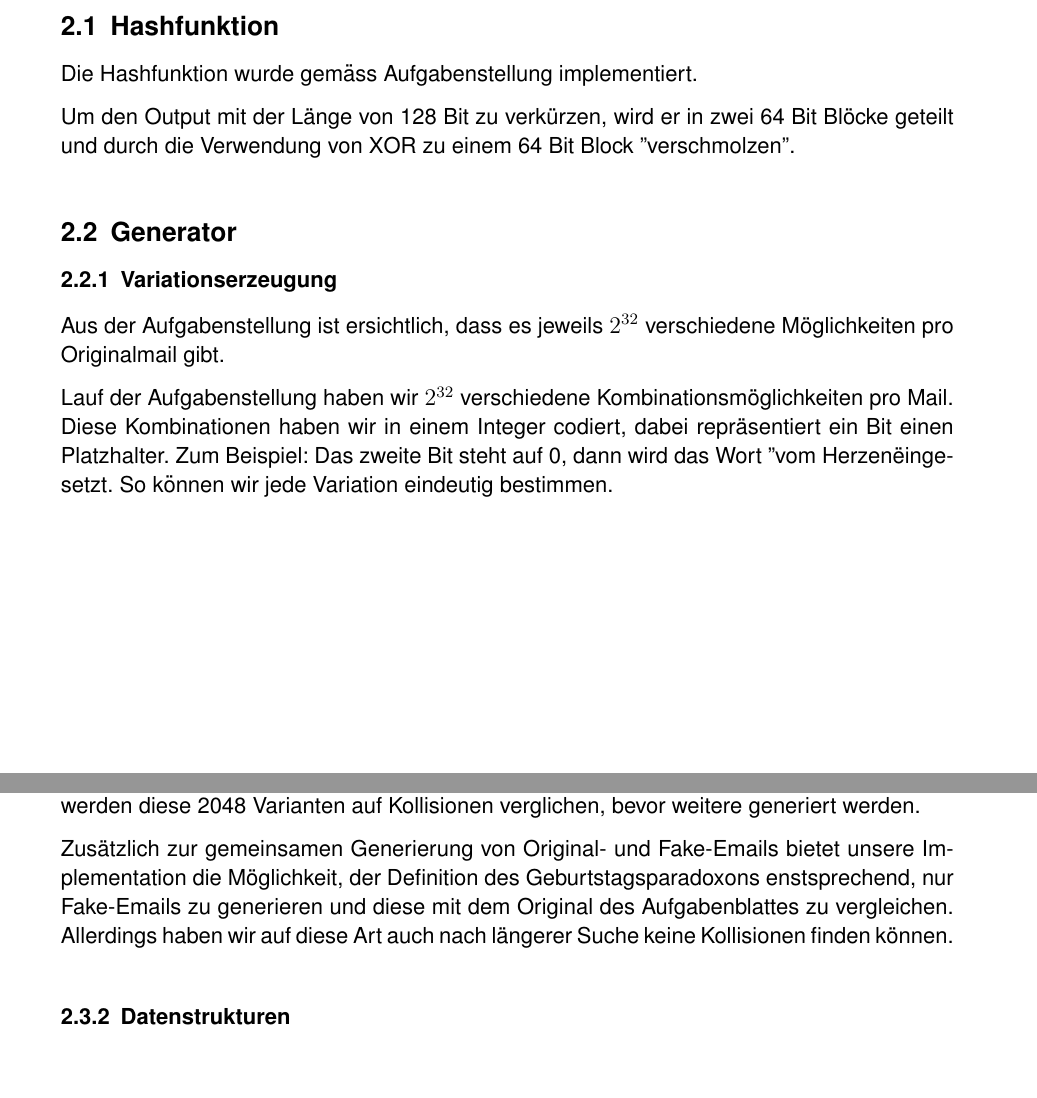
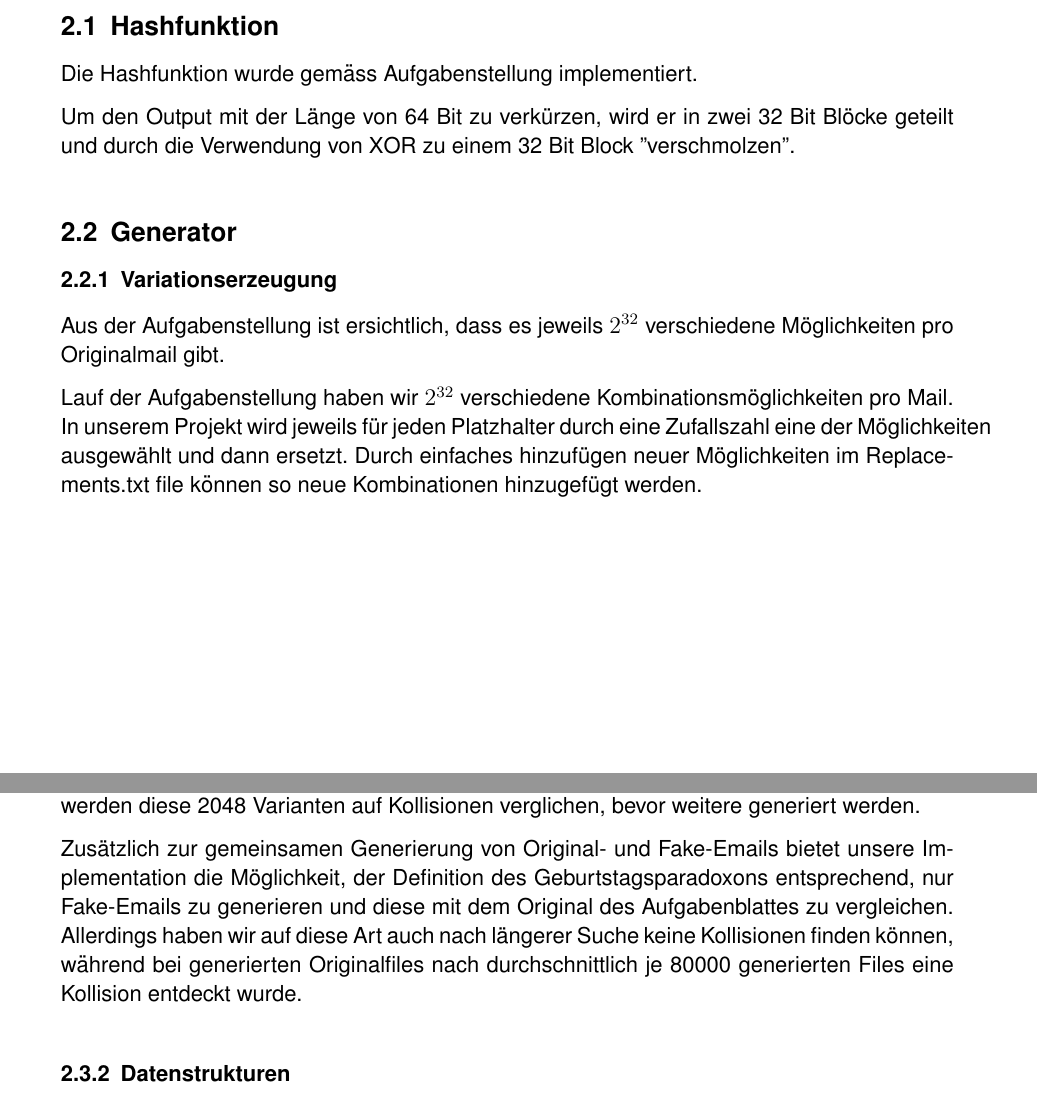
Before and after one commit to danielguerber/Apsi, a LaTeX paper (Bericht/fhnw_template.tex): two parts of pages 2 and 3 of 3, joined at a grey line, cut so that both start at the same text, the shorter picture padded with empty space. Compiled offline with pdfLaTeX.

Commit message:
Some changes

```diff
--- a/Bericht/fhnw_template.tex
+++ b/Bericht/fhnw_template.tex
@@ -63,14 +63,14 @@ Die Klasse "{}HashAlgorithm"{} dient ausschliesslich zur Berechnung der Hash-Wer
 \subsection{Hashfunktion}
 Die Hashfunktion wurde gemäss Aufgabenstellung implementiert.
 
-Um den Output mit der Länge von 128 Bit zu verkürzen, wird er in zwei 64 Bit Blöcke geteilt und durch die Verwendung von XOR zu einem 64 Bit Block "verschmolzen".
+Um den Output mit der Länge von 64 Bit zu verkürzen, wird er in zwei 32 Bit Blöcke geteilt und durch die Verwendung von XOR zu einem 32 Bit Block "verschmolzen".
 
 \subsection{Generator}
 \subsubsection{Variationserzeugung}
 Aus der Aufgabenstellung ist ersichtlich, dass es jeweils $2^{32}$ verschiedene Möglichkeiten pro Originalmail gibt.
 
 
-Lauf der Aufgabenstellung haben wir $2^{32}$ verschiedene Kombinationsmöglichkeiten pro Mail. Diese Kombinationen haben wir in einem Integer codiert, dabei repräsentiert ein Bit einen Platzhalter.   Zum Beispiel: Das zweite Bit steht auf 0, dann wird das Wort "vom Herzen" eingesetzt. So können wir jede Variation eindeutig bestimmen.
+Lauf der Aufgabenstellung haben wir $2^{32}$ verschiedene Kombinationsmöglichkeiten pro Mail. In unserem Projekt wird jeweils für jeden Platzhalter durch eine Zufallszahl eine der Möglichkeiten ausgewählt und dann ersetzt. Durch einfaches hinzufügen neuer Möglichkeiten im Replacements.txt file können so neue Kombinationen hinzugefügt werden.
 
 \subsection{Search Collisions}
 \subsubsection{Strategien}
@@ -78,7 +78,7 @@ Zur Generierung der Mails verwenden wir keinen linearen Ansatz, sondern einem Ra
 
 Erst werden $2^{11}$ (2048) Varianten der Original- und der Fake-Email generiert, anschliessend werden diese 2048 Varianten auf Kollisionen verglichen, bevor weitere generiert werden.
 
-Zusätzlich zur gemeinsamen Generierung von Original- und Fake-Emails bietet unsere Implementation die Möglichkeit, der Definition des Geburtstagsparadoxons enstsprechend, nur Fake-Emails zu generieren und diese mit dem Original des Aufgabenblattes zu vergleichen. Allerdings haben wir auf diese Art auch nach längerer Suche keine Kollisionen finden können.
+Zusätzlich zur gemeinsamen Generierung von Original- und Fake-Emails bietet unsere Implementation die Möglichkeit, der Definition des Geburtstagsparadoxons entsprechend, nur Fake-Emails zu generieren und diese mit dem Original des Aufgabenblattes zu vergleichen. Allerdings haben wir auf diese Art auch nach längerer Suche keine Kollisionen finden können, während bei generierten Originalfiles nach durchschnittlich je 80000 generierten Files eine Kollision entdeckt wurde.
 
 \subsubsection{Datenstrukturen}
 Unsere Lösung verwendet zwei Hashmaps (Integer, String). Eine für alle Variationen der Original-Mail und eine für die falschen Mails. Für den Key benutzen wir jeweils den Hashwert und als Value wird der Variations-Integer dieser Mail gesetzt.
```
Also changed, not shown: Bericht/fhnw_template.pdf, 2 other files.
